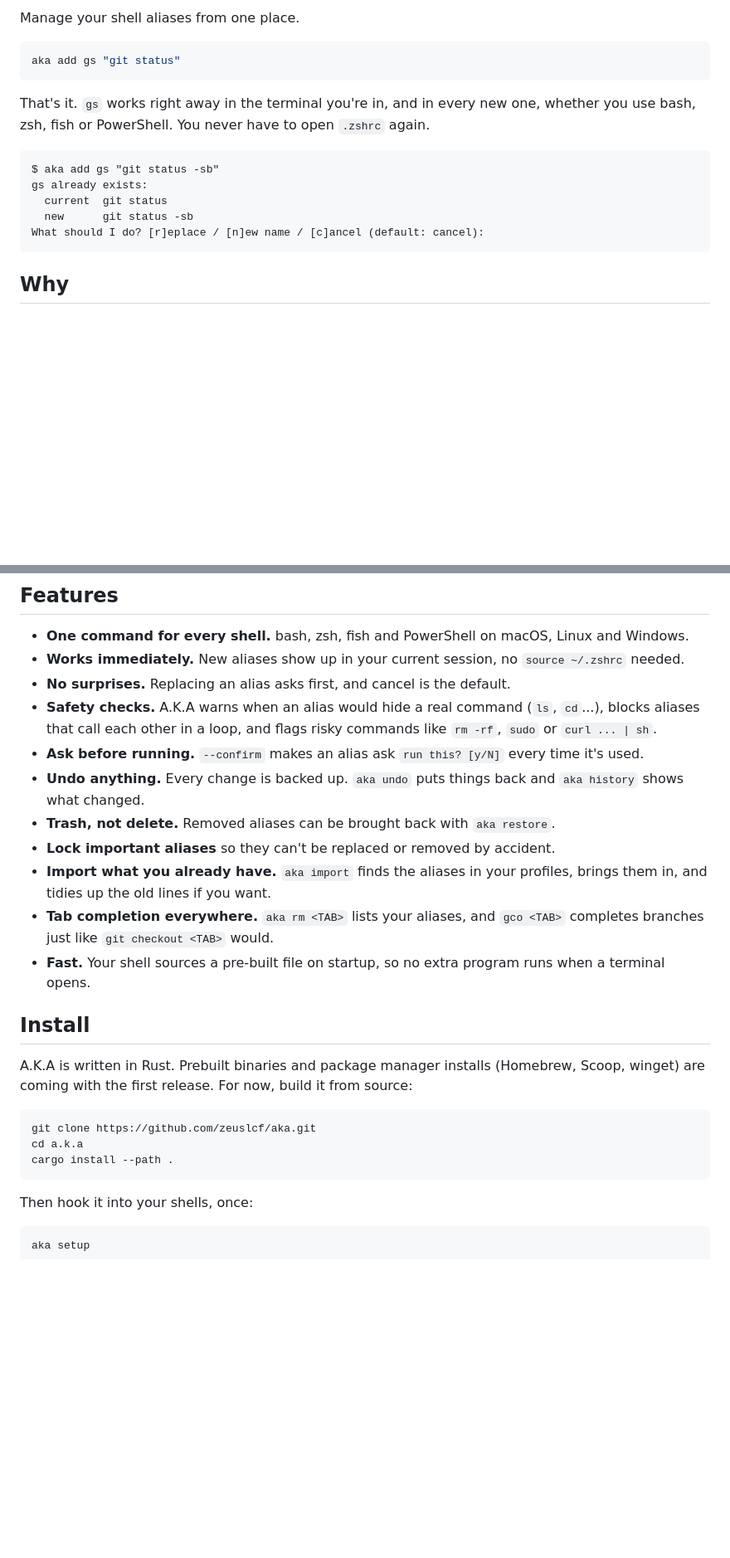
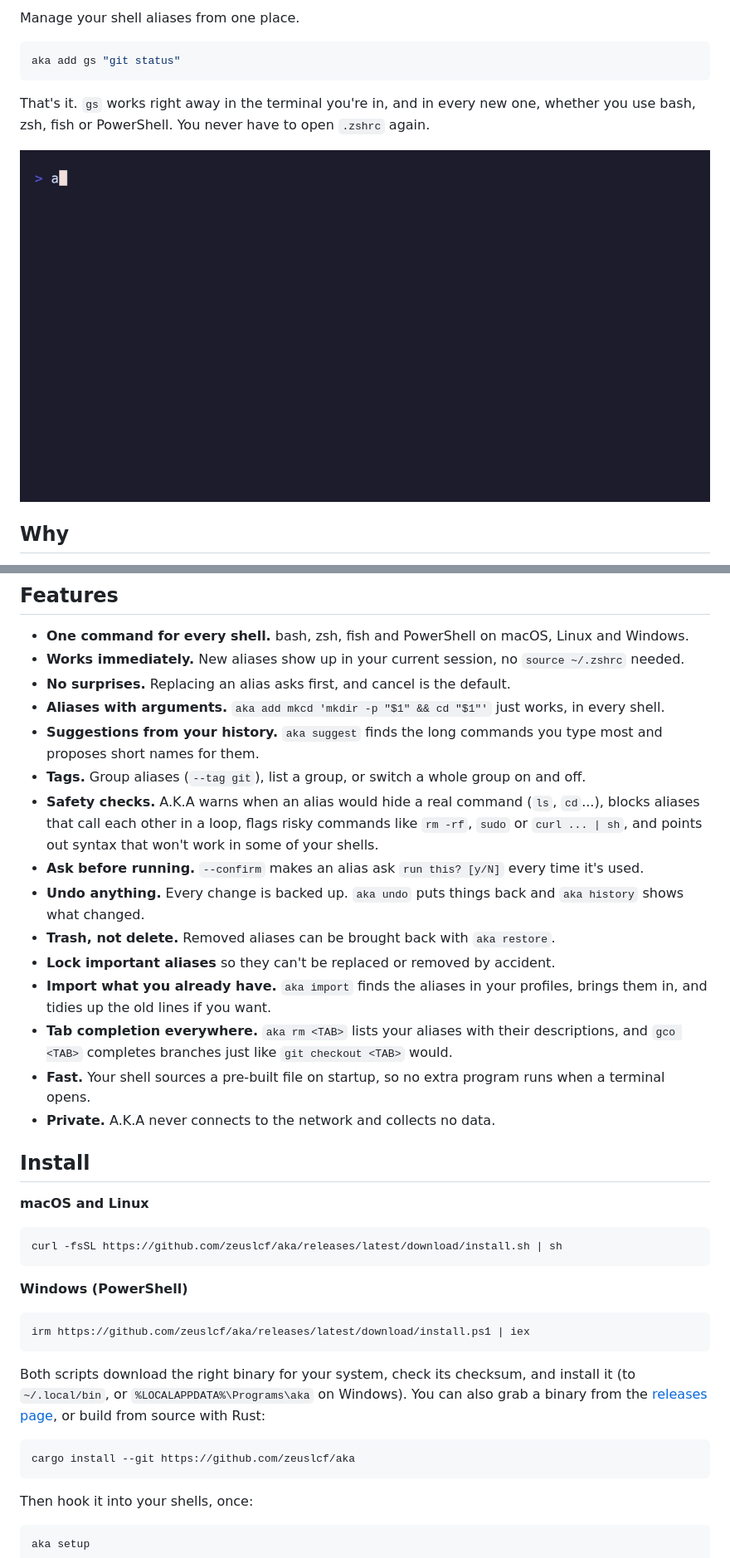
Before and after one commit to boltbench/aka, a Markdown page: README.md, 2 parts joined by grey strips. Shown: that part at 83% size. Rendered like a GitHub page; pictures changed too: docs/demo.gif (added); blank space fills up the shorter version.

````diff
--- a/README.md
+++ b/README.md
@@ -8,13 +12,7 @@ aka add gs "git status"
 
 That's it. `gs` works right away in the terminal you're in, and in every new one, whether you use bash, zsh, fish or PowerShell. You never have to open `.zshrc` again.
 
-```
-$ aka add gs "git status -sb"
-gs already exists:
-  current  git status
-  new      git status -sb
-What should I do? [r]eplace / [n]ew name / [c]ancel (default: cancel):
-```
+![aka adding an alias, catching a conflict, listing and undoing](docs/demo.gif)
 
 ## Why
 
@@ -27,23 +25,37 @@ A.K.A keeps every alias in one file and turns it into the right syntax for each
 - **One command for every shell.** bash, zsh, fish and PowerShell on macOS, Linux and Windows.
 - **Works immediately.** New aliases show up in your current session, no `source ~/.zshrc` needed.
 - **No surprises.** Replacing an alias asks first, and cancel is the default.
-- **Safety checks.** A.K.A warns when an alias would hide a real command (`ls`, `cd`...), blocks aliases that call each other in a loop, and flags risky commands like `rm -rf`, `sudo` or `curl ... | sh`.
+- **Aliases with arguments.** `aka add mkcd 'mkdir -p "$1" && cd "$1"'` just works, in every shell.
+- **Suggestions from your history.** `aka suggest` finds the long commands you type most and proposes short names for them.
+- **Tags.** Group aliases (`--tag git`), list a group, or switch a whole group on and off.
+- **Safety checks.** A.K.A warns when an alias would hide a real command (`ls`, `cd`...), blocks aliases that call each other in a loop, flags risky commands like `rm -rf`, `sudo` or `curl ... | sh`, and points out syntax that won't work in some of your shells.
 - **Ask before running.** `--confirm` makes an alias ask `run this? [y/N]` every time it's used.
 - **Undo anything.** Every change is backed up. `aka undo` puts things back and `aka history` shows what changed.
 - **Trash, not delete.** Removed aliases can be brought back with `aka restore`.
 - **Lock important aliases** so they can't be replaced or removed by accident.
 - **Import what you already have.** `aka import` finds the aliases in your profiles, brings them in, and tidies up the old lines if you want.
-- **Tab completion everywhere.** `aka rm <TAB>` lists your aliases, and `gco <TAB>` completes branches just like `git checkout <TAB>` would.
+- **Tab completion everywhere.** `aka rm <TAB>` lists your aliases with their descriptions, and `gco <TAB>` completes branches just like `git checkout <TAB>` would.
 - **Fast.** Your shell sources a pre-built file on startup, so no extra program runs when a terminal opens.
+- **Private.** A.K.A never connects to the network and collects no data.
 
 ## Install
 
-A.K.A is written in Rust. Prebuilt binaries and package manager installs (Homebrew, Scoop, winget) are coming with the first release. For now, build it from source:
+**macOS and Linux**
 
 ```sh
-git clone https://github.com/zeuslcf/aka.git
-cd a.k.a
-cargo install --path .
+curl -fsSL https://github.com/zeuslcf/aka/releases/latest/download/install.sh | sh
+```
+
+**Windows (PowerShell)**
+
+```powershell
+irm https://github.com/zeuslcf/aka/releases/latest/download/install.ps1 | iex
+```
+
+Both scripts download the right binary for your system, check its checksum, and install it (to `~/.local/bin`, or `%LOCALAPPDATA%\Programs\aka` on Windows). You can also grab a binary from the [releases page](https://github.com/zeuslcf/aka/releases), or build from source with Rust:
+
+```sh
+cargo install --git https://github.com/zeuslcf/aka
 ```
 
 Then hook it into your shells, once:
````
Also changed, not shown: other parts of README.md (+67 -12 lines), .github/pull_request_template.md (added, +11 -0 lines), CHANGELOG.md (+9 -4 lines), SECURITY.md (added, +26 -0 lines), 4 other files.
